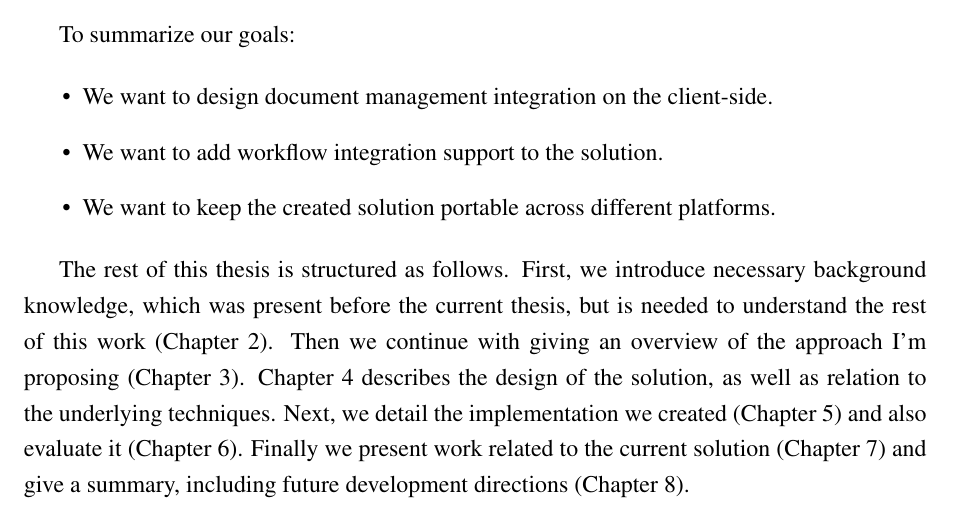
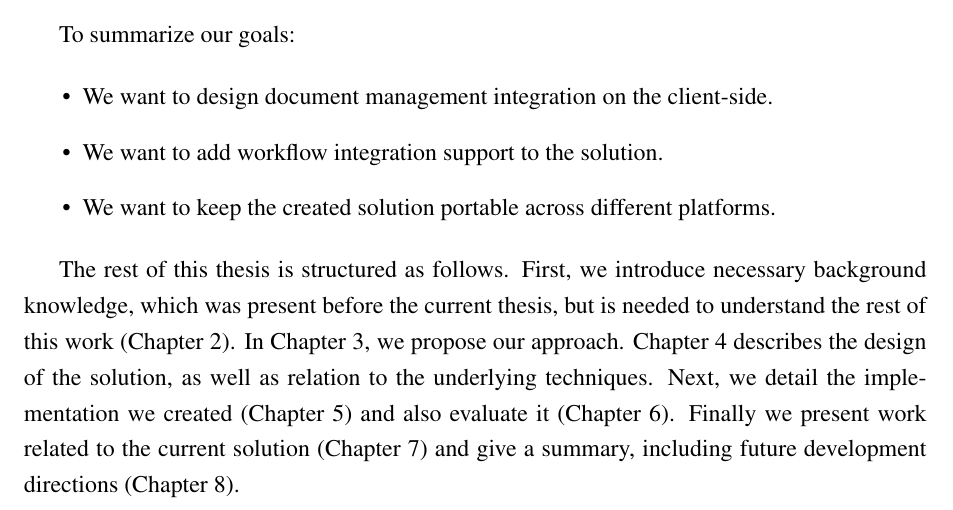
Before and after one commit to vmiklos/msc-thesis, a LaTeX thesis (doc/tex/thesis.tex, which reads doc/tex/introduction.tex): part of page 11 of 85, cut so that both start at the same text. Compiled offline with pdfLaTeX.

Commit message:
one more fix at the end of intro

```diff
--- a/doc/tex/introduction.tex
+++ b/doc/tex/introduction.tex
@@ -183,10 +183,11 @@ To summarize our goals:
 
 The rest of this thesis is structured as follows. First, we introduce necessary
 background knowledge, which was present before the current thesis, but is
-needed to understand the rest of this work (Chapter~\ref{chap:background}). Then we continue with
-giving an overview of the approach I'm proposing (Chapter~\ref{chap:overview}). Chapter~\ref{chap:design}
+needed to understand the rest of this work (Chapter~\ref{chap:background}). In
+Chapter~\ref{chap:overview}, we propose our approach. Chapter~\ref{chap:design}
 describes the design of the solution, as well as relation to the underlying
-techniques. Next, we detail the implementation we created (Chapter~\ref{chap:impl}) and also
-evaluate it (Chapter~\ref{chap:eval}). Finally we present work related to the current
-solution (Chapter~\ref{chap:related}) and give a summary, including future development
+techniques. Next, we detail the implementation we created
+(Chapter~\ref{chap:impl}) and also evaluate it (Chapter~\ref{chap:eval}).
+Finally we present work related to the current solution
+(Chapter~\ref{chap:related}) and give a summary, including future development
 directions (Chapter~\ref{chap:conclusion}).
```
